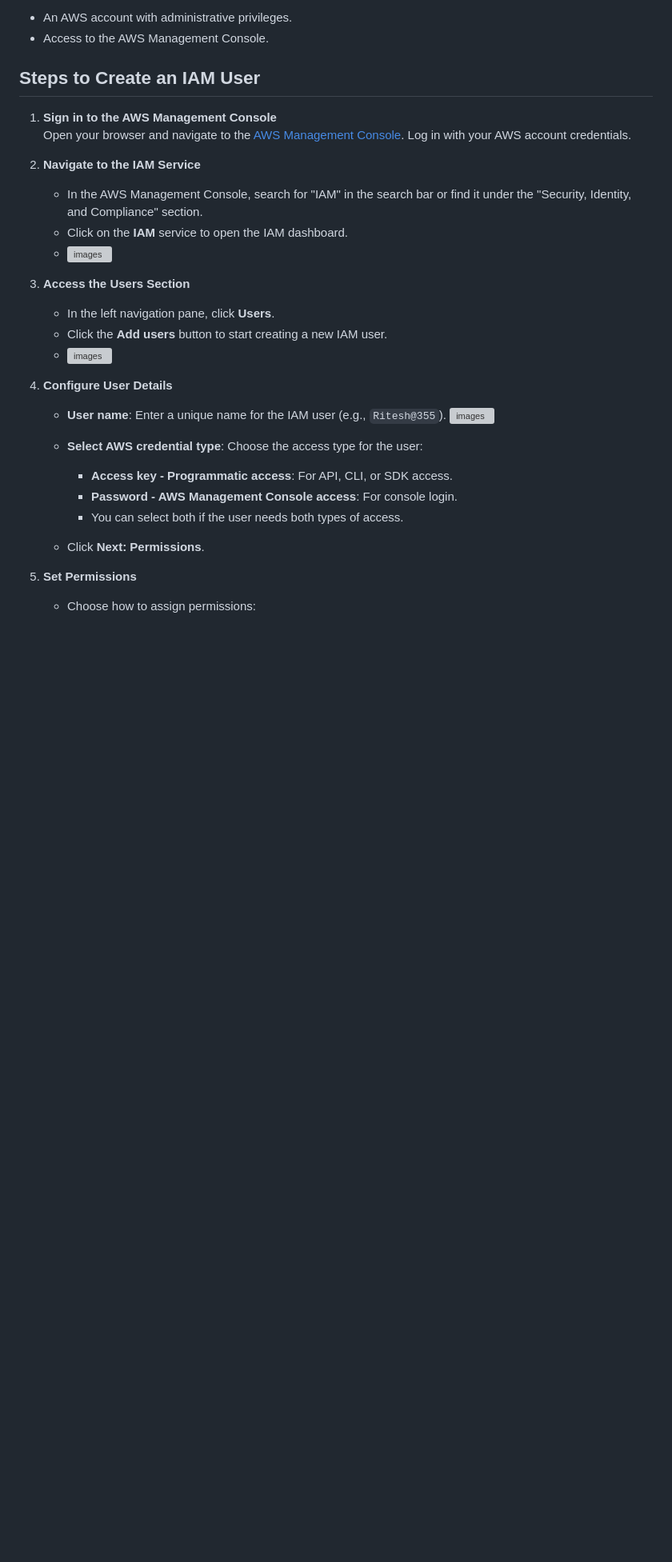
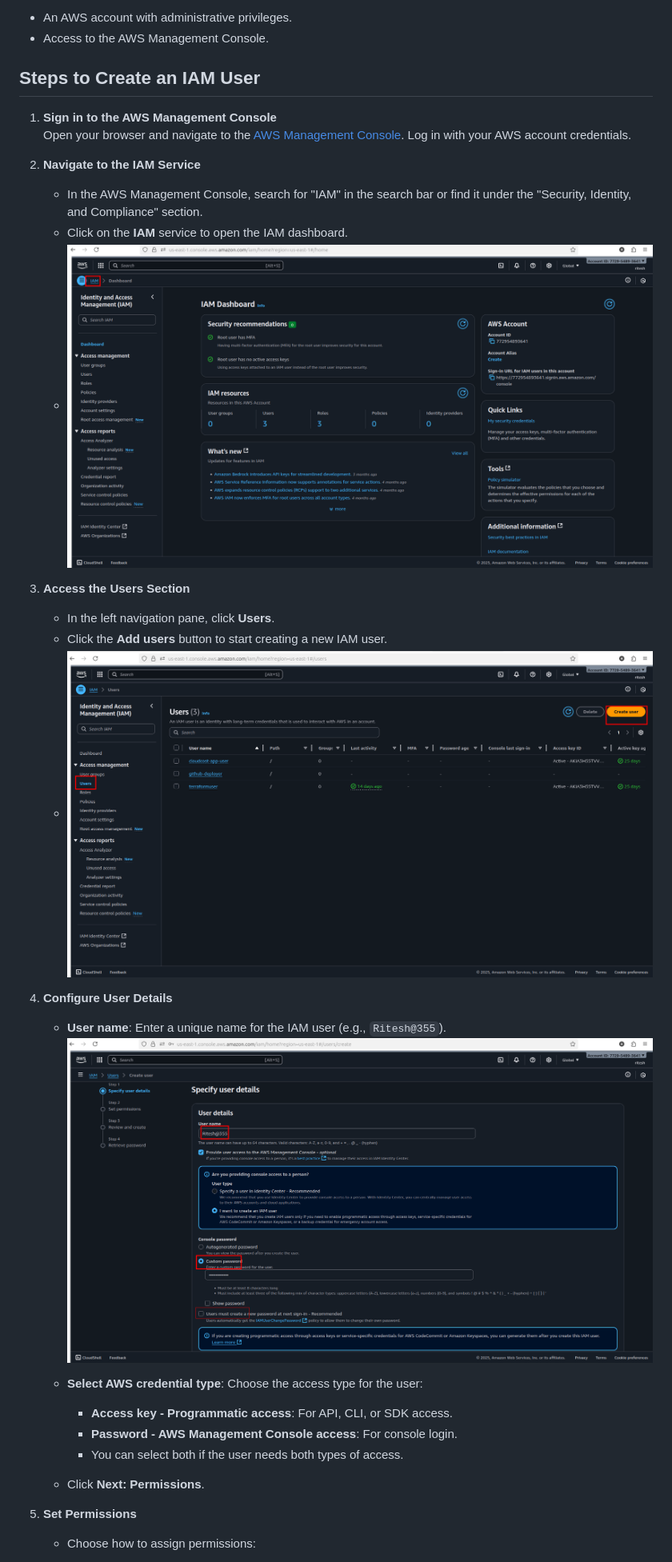
Before and after one commit to ritesh355/aws-projects, a Markdown page: 07-iam/README.md, the part around the change printed below. Shown: that part at 80% size. Rendered like a GitHub page; blank space fills up the shorter version; grey boxes are pictures that could not be loaded.

```diff
--- a/07-iam/README.md
+++ b/07-iam/README.md
@@ -14,18 +14,18 @@ This guide provides step-by-step instructions for creating an Identity and Acces
 3. **Navigate to the IAM Service**
    - In the AWS Management Console, search for "IAM" in the search bar or find it under the "Security, Identity, and Compliance" section.
    - Click on the **IAM** service to open the IAM dashboard.
-   -    ![images](/images/iam1.png)
+   -    ![images](images/iam1.png)
 
 
 4. **Access the Users Section**
    - In the left navigation pane, click **Users**.
    - Click the **Add users** button to start creating a new IAM user.
-   -    ![images](/images/iam2.png)
+   -    ![images](images/iam2.png)
 
 
 5. **Configure User Details**
    - **User name**: Enter a unique name for the IAM user (e.g., `Ritesh@355`).
-        ![images](/images/iam3.png)
+        ![images](images/iam3.png)
 
    - **Select AWS credential type**: Choose the access type for the user:
      - **Access key - Programmatic access**: For API, CLI, or SDK access.
```
Also changed, not shown: other parts of 07-iam/README.md (+6 -6 lines).
